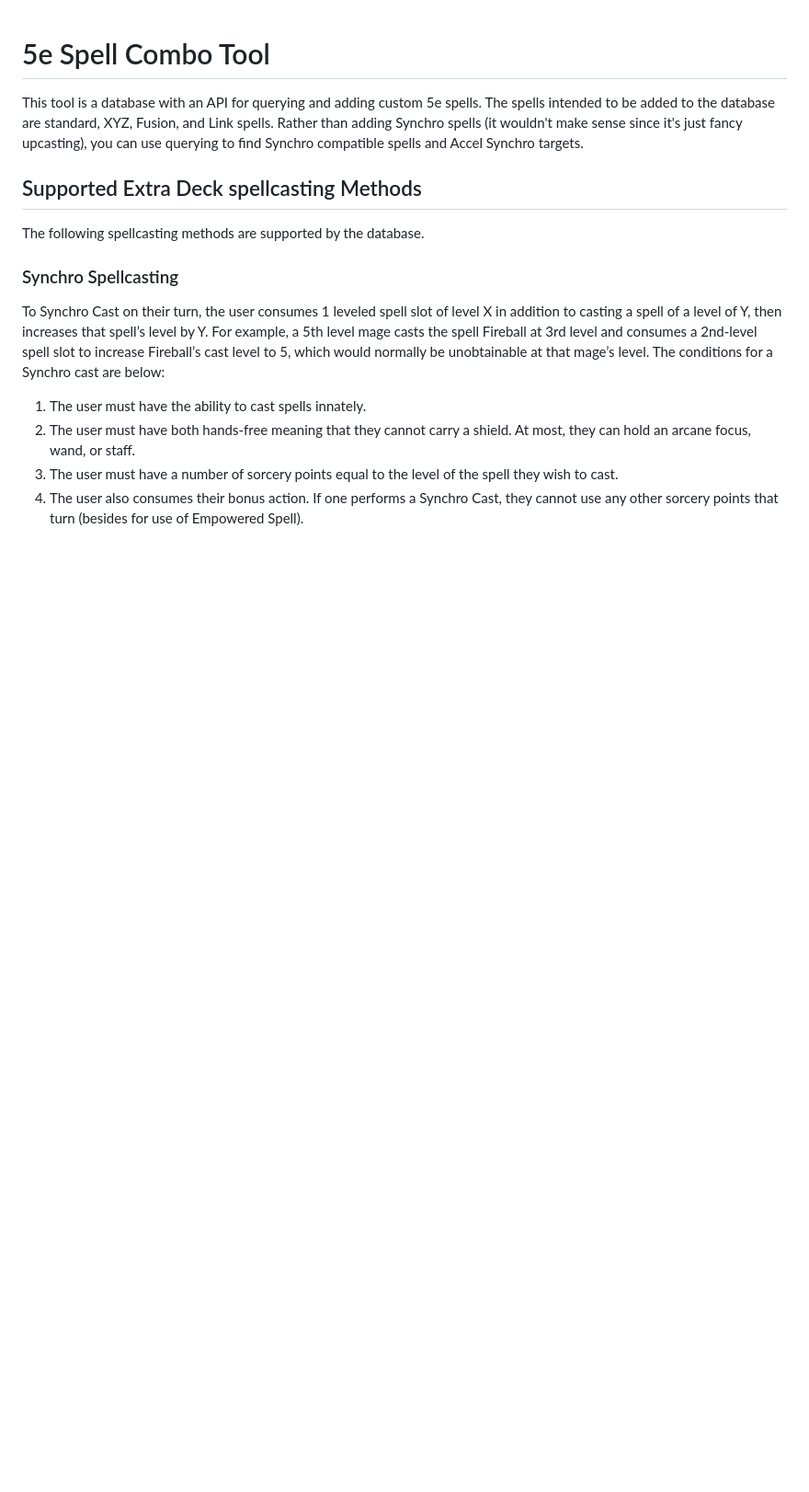
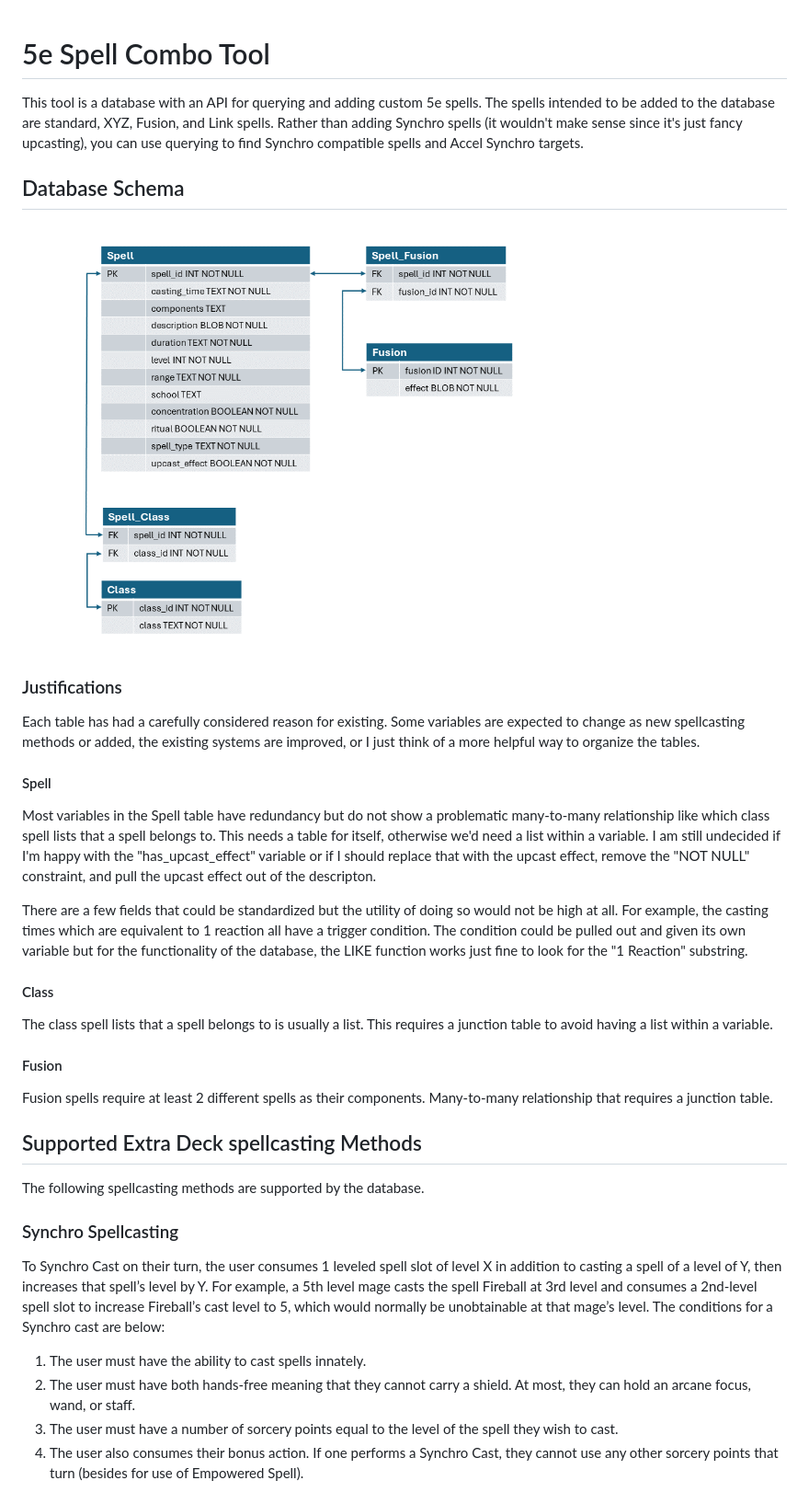
Before and after one commit to EbbyRaymundo/5e-spell-combo-tool, a Markdown page: README.md, the part around the change. Shown: that part at 92% size. GitHub-like rendering; blank space fills up the shorter version.

Commit message:
Add database description to README

```diff
--- a/README.md
+++ b/README.md
@@ -1,5 +1,27 @@
 # 5e Spell Combo Tool
 This tool is a database with an API for querying and adding custom 5e spells. The spells intended to be added to the database are standard, XYZ, Fusion, and Link spells. Rather than adding Synchro spells (it wouldn't make sense since it's just fancy upcasting), you can use querying to find Synchro compatible spells and Accel Synchro targets.
+
+## Database Schema
+
+![Entity Relationship Diagram](Spell_database_diagram.png)
+
+### Justifications
+
+Each table has had a carefully considered reason for existing. Some variables are expected to change as new spellcasting methods or added, the existing systems are improved, or I just think of a more helpful way to organize the tables.
+
+#### Spell
+
+Most variables in the Spell table have redundancy but do not show a problematic many-to-many relationship like which class spell lists that a spell belongs to. This needs a table for itself, otherwise we'd need a list within a variable. I am still undecided if I'm happy with the "has_upcast_effect" variable or if I should replace that with the upcast effect, remove the "NOT NULL" constraint, and pull the upcast effect out of the descripton.
+
+There are a few fields that could be standardized but the utility of doing so would not be high at all. For example, the casting times which are equivalent to 1 reaction all have a trigger condition. The condition could be pulled out and given its own variable but for the functionality of the database, the LIKE function works just fine to look for the "1 Reaction" substring.
+
+#### Class
+
+The class spell lists that a spell belongs to is usually a list. This requires a junction table to avoid having a list within a variable.
+
+#### Fusion
+
+Fusion spells require at least 2 different spells as their components. Many-to-many relationship that requires a junction table.
 
 ## Supported Extra Deck spellcasting Methods
 The following spellcasting methods are supported by the database.
```
